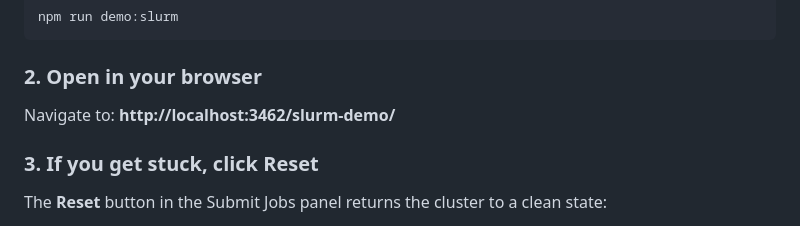
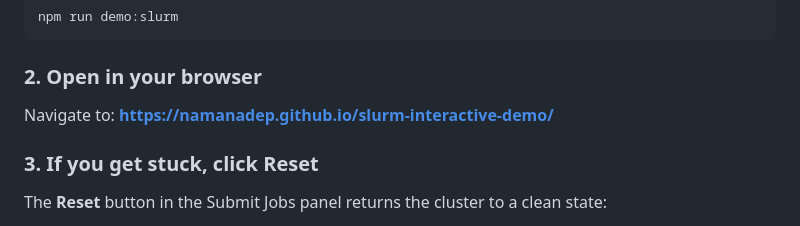
Before and after one commit to namanadep/slurm-interactive-demo, a Markdown page: TUTORIALS.md, the part around the change. Rendered like a GitHub page.

```diff
--- a/TUTORIALS.md
+++ b/TUTORIALS.md
@@ -42,7 +42,7 @@ npm run demo:slurm
 
 ### 2. Open in your browser
 
-Navigate to: **http://localhost:3462/slurm-demo/**
+Navigate to: **https://namanadep.github.io/slurm-interactive-demo/**
 
 ### 3. If you get stuck, click Reset
 
```
